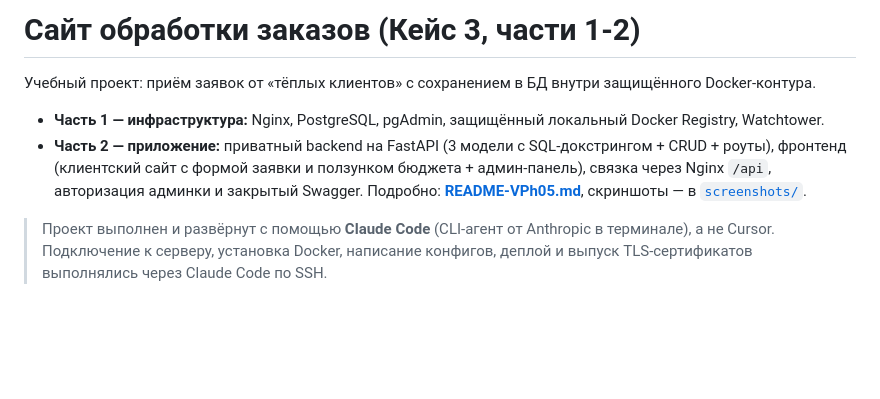
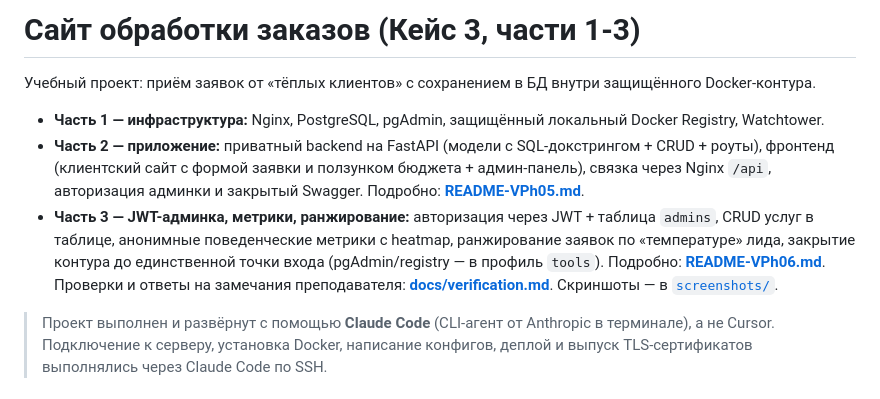
Before and after one commit to besboy3107/vph04_order_processing_infra, a Markdown page: README.md, the part around the change. Drawn GitHub-style; blank space fills up the shorter version.

Commit message:
docs: README части 3 + docs/verification.md (ответ на замечания преподавателя)
Co-Authored-By: Claude Opus 4.8 <noreply@anthropic.com>

```diff
--- a/README.md
+++ b/README.md
@@ -1,9 +1,10 @@
-# Сайт обработки заказов (Кейс 3, части 1-2)
+# Сайт обработки заказов (Кейс 3, части 1-3)
 
 Учебный проект: приём заявок от «тёплых клиентов» с сохранением в БД внутри защищённого Docker-контура.
 
 - **Часть 1 — инфраструктура:** Nginx, PostgreSQL, pgAdmin, защищённый локальный Docker Registry, Watchtower.
-- **Часть 2 — приложение:** приватный backend на FastAPI (3 модели с SQL-докстрингом + CRUD + роуты), фронтенд (клиентский сайт с формой заявки и ползунком бюджета + админ-панель), связка через Nginx `/api`, авторизация админки и закрытый Swagger. Подробно: **[README-VPh05.md](README-VPh05.md)**, скриншоты — в [`screenshots/`](screenshots/).
+- **Часть 2 — приложение:** приватный backend на FastAPI (модели с SQL-докстрингом + CRUD + роуты), фронтенд (клиентский сайт с формой заявки и ползунком бюджета + админ-панель), связка через Nginx `/api`, авторизация админки и закрытый Swagger. Подробно: **[README-VPh05.md](README-VPh05.md)**.
+- **Часть 3 — JWT-админка, метрики, ранжирование:** авторизация через JWT + таблица `admins`, CRUD услуг в таблице, анонимные поведенческие метрики с heatmap, ранжирование заявок по «температуре» лида, закрытие контура до единственной точки входа (pgAdmin/registry — в профиль `tools`). Подробно: **[README-VPh06.md](README-VPh06.md)**. Проверки и ответы на замечания преподавателя: **[docs/verification.md](docs/verification.md)**. Скриншоты — в [`screenshots/`](screenshots/).
 
 > Проект выполнен и развёрнут с помощью **Claude Code** (CLI-агент от Anthropic в терминале), а не Cursor. Подключение к серверу, установка Docker, написание конфигов, деплой и выпуск TLS-сертификатов выполнялись через Claude Code по SSH.
 
```
Also changed, not shown: README-VPh06.md (added, +95 -0 lines), docs/verification.md (added, +67 -0 lines).
